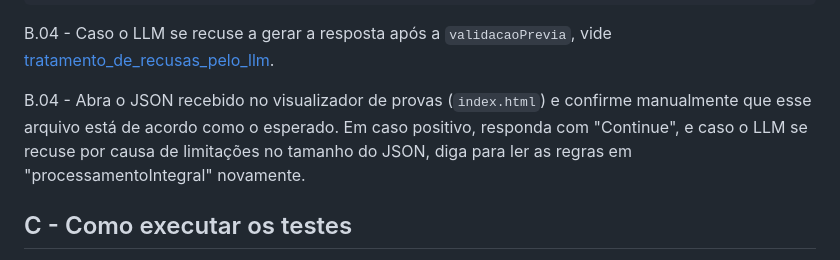
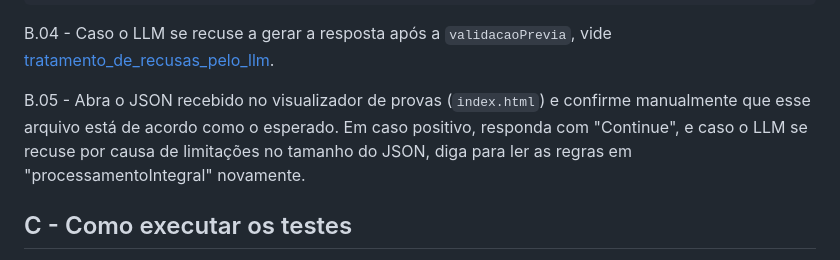
Before and after one commit to codespearhead/vestibulares-banco-de-questoes, a Markdown page: README.md, the part around the change. GitHub-like rendering.

Commit message:
fix/readme/ajusta-numeracao-B.04-duplicado

```diff
--- a/README.md
+++ b/README.md
@@ -35,7 +35,7 @@ Siga as especificações contidas no arquivo `prompt.json` para processar a prov
 
 B.04 - Caso o LLM se recuse a gerar a resposta após a `validacaoPrevia`, vide [tratamento_de_recusas_pelo_llm](./prompt/01-minerar-questoes-e-gabarito/tratamento_de_recusas_pelo_llm/).
 
-B.04 - Abra o JSON recebido no visualizador de provas (`index.html`) e confirme manualmente que esse arquivo está de acordo como o esperado. Em caso positivo, responda com "Continue", e caso o LLM se recuse por causa de limitações no tamanho do JSON, diga para ler as regras em "processamentoIntegral" novamente.
+B.05 - Abra o JSON recebido no visualizador de provas (`index.html`) e confirme manualmente que esse arquivo está de acordo como o esperado. Em caso positivo, responda com "Continue", e caso o LLM se recuse por causa de limitações no tamanho do JSON, diga para ler as regras em "processamentoIntegral" novamente.
 
 ## C - Como executar os testes
 
```
